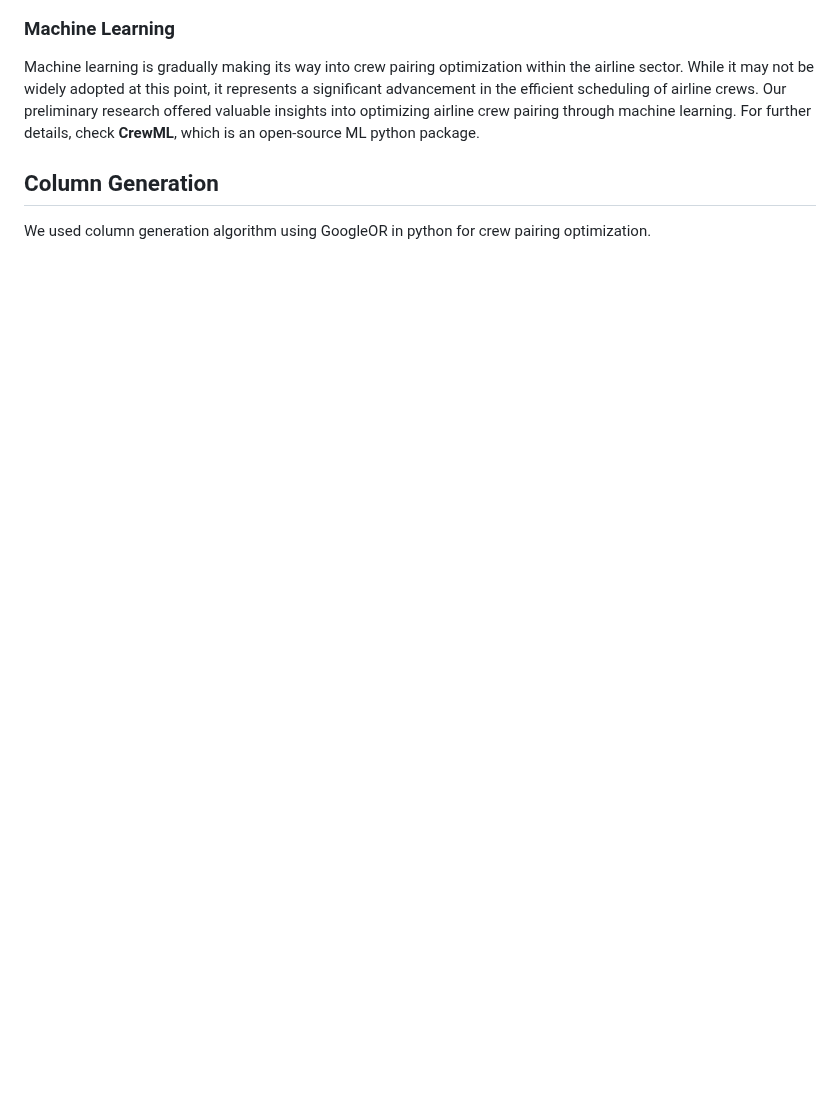
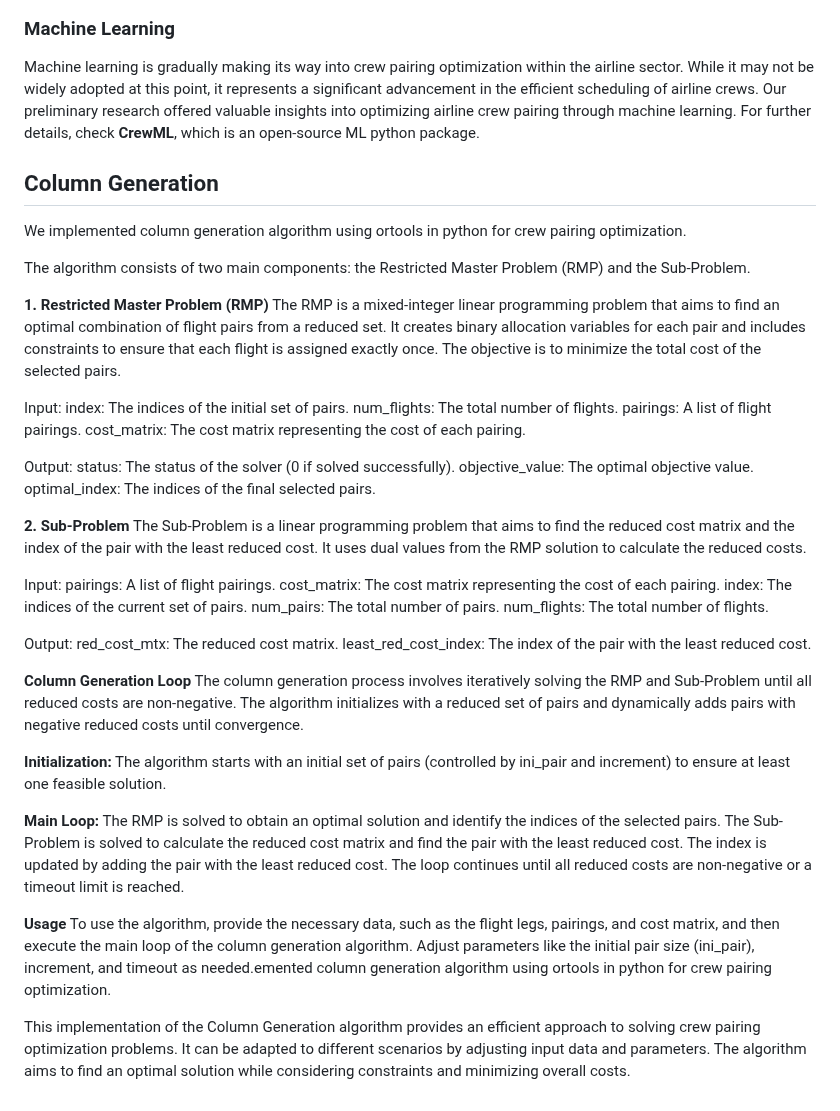
Before and after one commit to AbisheakJacob/Crew_Scheduling, a Markdown page: README.md, the part around the change. Rendered like a GitHub page; blank space fills up the shorter version.

```diff
--- a/README.md
+++ b/README.md
@@ -125,4 +125,51 @@ Machine learning is gradually making its way into crew pairing optimization with
 For further details, check **CrewML**, which is an open-source ML python package.
 
 ## Column Generation
-We used column generation algorithm using GoogleOR in python for crew pairing optimization.
+We implemented column generation algorithm using ortools in python for crew pairing optimization.
+
+The algorithm consists of two main components: the Restricted Master Problem (RMP) and the Sub-Problem.
+
+**1. Restricted Master Problem (RMP)**
+The RMP is a mixed-integer linear programming problem that aims to find an optimal combination of flight pairs from a reduced set. It creates binary allocation variables for each pair and includes constraints to ensure that each flight is assigned exactly once. The objective is to minimize the total cost of the selected pairs.
+
+Input:
+index: The indices of the initial set of pairs.
+num_flights: The total number of flights.
+pairings: A list of flight pairings.
+cost_matrix: The cost matrix representing the cost of each pairing.
+
+Output:
+status: The status of the solver (0 if solved successfully).
+objective_value: The optimal objective value.
+optimal_index: The indices of the final selected pairs.
+
+**2. Sub-Problem**
+The Sub-Problem is a linear programming problem that aims to find the reduced cost matrix and the index of the pair with the least reduced cost. It uses dual values from the RMP solution to calculate the reduced costs.
+
+Input:
+pairings: A list of flight pairings.
+cost_matrix: The cost matrix representing the cost of each pairing.
+index: The indices of the current set of pairs.
+num_pairs: The total number of pairs.
+num_flights: The total number of flights.
+
+Output:
+red_cost_mtx: The reduced cost matrix.
+least_red_cost_index: The index of the pair with the least reduced cost.
+
+**Column Generation Loop**
+The column generation process involves iteratively solving the RMP and Sub-Problem until all reduced costs are non-negative. The algorithm initializes with a reduced set of pairs and dynamically adds pairs with negative reduced costs until convergence.
+
+**Initialization:**
+The algorithm starts with an initial set of pairs (controlled by ini_pair and increment) to ensure at least one feasible solution.
+
+**Main Loop:**
+The RMP is solved to obtain an optimal solution and identify the indices of the selected pairs.
+The Sub-Problem is solved to calculate the reduced cost matrix and find the pair with the least reduced cost.
+The index is updated by adding the pair with the least reduced cost.
+The loop continues until all reduced costs are non-negative or a timeout limit is reached.
+
+**Usage**
+To use the algorithm, provide the necessary data, such as the flight legs, pairings, and cost matrix, and then execute the main loop of the column generation algorithm. Adjust parameters like the initial pair size (ini_pair), increment, and timeout as needed.emented column generation algorithm using ortools in python for crew pairing optimization.
+
+This implementation of the Column Generation algorithm provides an efficient approach to solving crew pairing optimization problems. It can be adapted to different scenarios by adjusting input data and parameters. The algorithm aims to find an optimal solution while considering constraints and minimizing overall costs.
```
